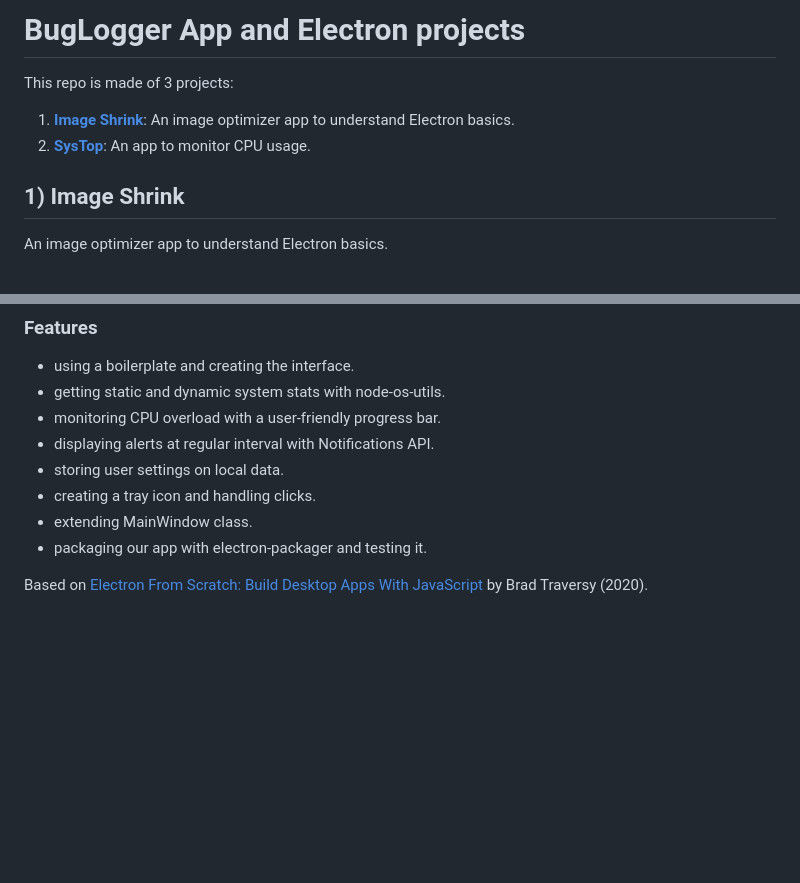
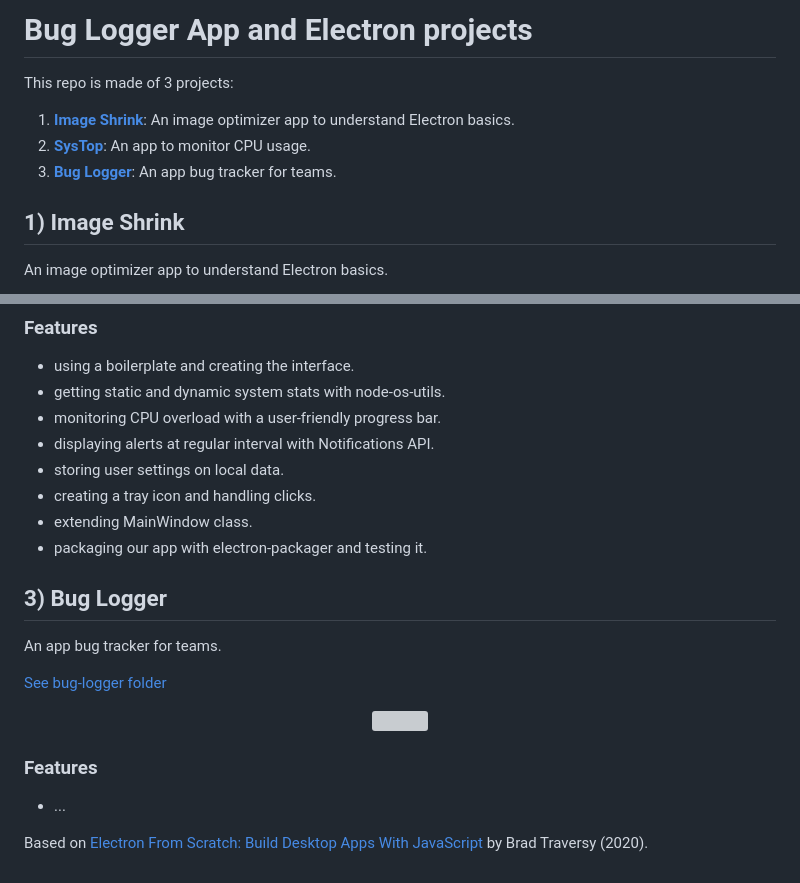
Before and after one commit to solygambas/electron-react-bug-logger, a Markdown page: README.md, 2 parts joined by grey strips. Rendered like a GitHub page; blank space fills up the shorter version; grey boxes are pictures that could not be loaded.

Commit message:
add bug logger boilerplate

```diff
--- a/README.md
+++ b/README.md
@@ -1,9 +1,10 @@
-# BugLogger App and Electron projects
+# Bug Logger App and Electron projects
 
 This repo is made of 3 projects:
 
 1. [**Image Shrink**](#imageshrink): An image optimizer app to understand Electron basics.
 2. [**SysTop**](#systop): An app to monitor CPU usage.
+3. [**Bug Logger**](#buglogger): An app bug tracker for teams.
 
 ## <a name="imageshrink"></a>1) Image Shrink
 
@@ -48,4 +49,18 @@ An app to monitor CPU usage.
 - extending MainWindow class.
 - packaging our app with electron-packager and testing it.
 
+## <a name="buglogger"></a>3) Bug Logger
+
+An app bug tracker for teams.
+
+[See bug-logger folder](https://github.com/solygambas/electron-react-bug-logger/tree/master/bug-logger)
+
+<p align="center">
+    <img src="bug-logger/screenshot.png">
+</p>
+
+### Features
+
+- ...
+
 Based on [Electron From Scratch: Build Desktop Apps With JavaScript](https://www.udemy.com/course/electron-from-scratch/) by Brad Traversy (2020).
```
Also changed, not shown: bug-logger/README.md (added, +13 -0 lines), bug-logger/assets/icon.png (added), 11 other files.
